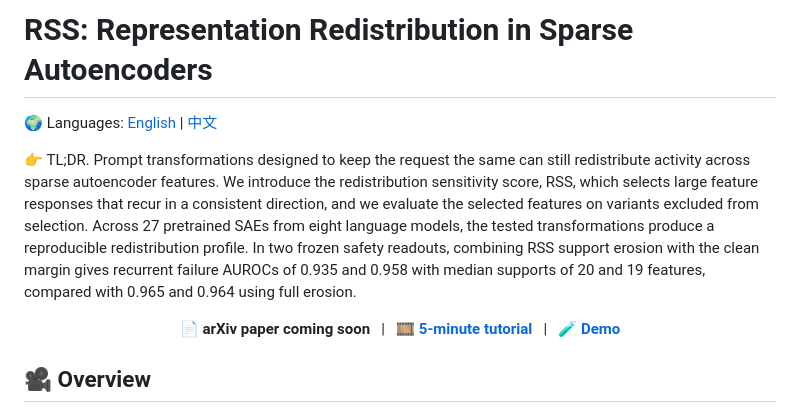
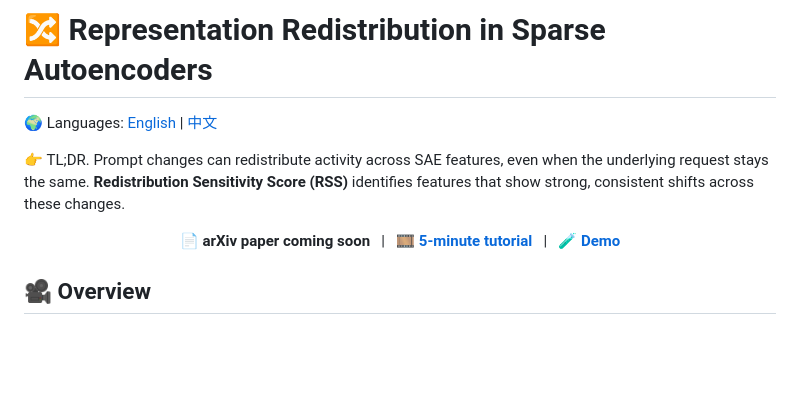
Before and after one commit to OpenSAE/Redistribution-Sensitivity-Score, a Markdown page: README.md, the part around the change. GitHub-like rendering; blank space fills up the shorter version.

Commit message:
Shorten the RSS title and TL;DR.

```diff
--- a/README.md
+++ b/README.md
@@ -1,13 +1,8 @@
-# RSS: Representation Redistribution in Sparse Autoencoders
+# 🔀 Representation Redistribution in Sparse Autoencoders
 
 🌍 Languages: [English](README.md) | [中文](README_cn.md)
 
-👉 TL;DR. Prompt transformations designed to keep the request the same can still redistribute activity across sparse
-autoencoder features. We introduce the redistribution sensitivity score, RSS, which selects large feature responses that
-recur in a consistent direction, and we evaluate the selected features on variants excluded from selection. Across 27
-pretrained SAEs from eight language models, the tested transformations produce a reproducible redistribution profile.
-In two frozen safety readouts, combining RSS support erosion with the clean margin gives recurrent failure AUROCs of
-0.935 and 0.958 with median supports of 20 and 19 features, compared with 0.965 and 0.964 using full erosion.
+👉 TL;DR. Prompt changes can redistribute activity across SAE features, even when the underlying request stays the same. **Redistribution Sensitivity Score (RSS)** identifies features that show strong, consistent shifts across these changes.
 
 <p align="center">
   <b>📄 arXiv paper coming soon</b> &nbsp; | &nbsp;
```
Also changed, not shown: README_cn.md (+2 -2 lines).
